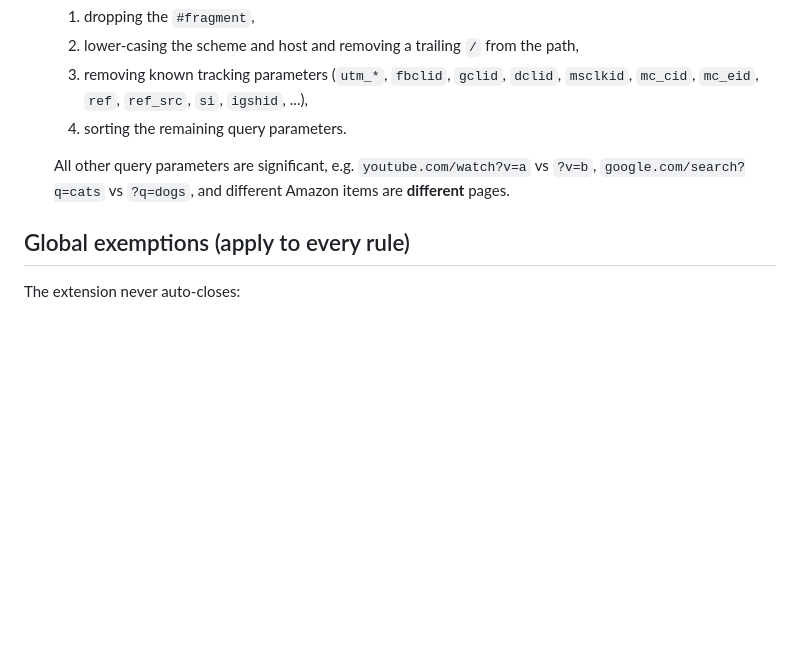
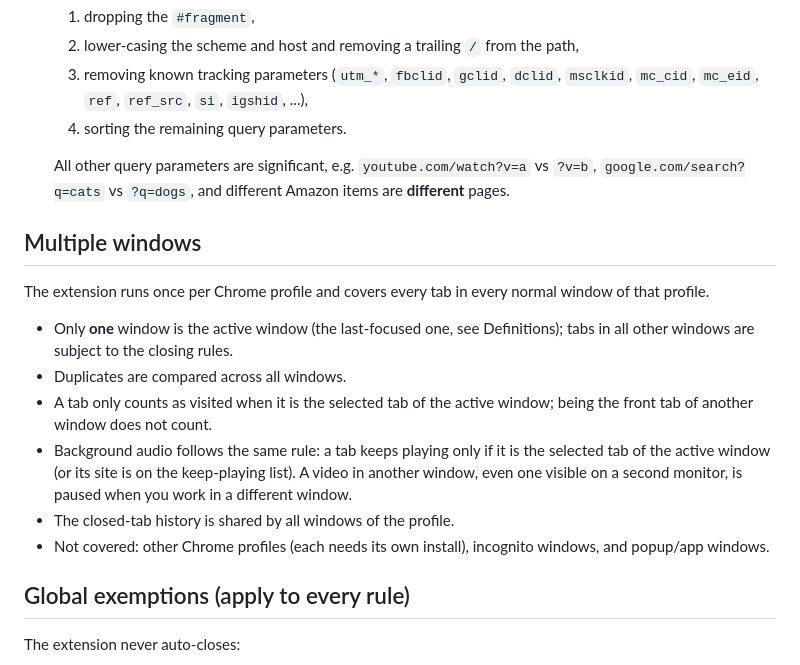
Before and after one commit to jiaojialin/too-many-tabs, a Markdown page: README.md, the part around the change. Drawn GitHub-style; blank space fills up the shorter version.

Commit message:
Document multi-window behavior in the spec (#2)
Co-authored-by: Claude Opus 5.5 <noreply@anthropic.com>

```diff
--- a/README.md
+++ b/README.md
@@ -30,6 +30,17 @@ Requires Chrome 121 or later.
   4. sorting the remaining query parameters.
 
   All other query parameters are significant, e.g. `youtube.com/watch?v=a` vs `?v=b`, `google.com/search?q=cats` vs `?q=dogs`, and different Amazon items are **different** pages.
+
+## Multiple windows
+
+The extension runs once per Chrome profile and covers every tab in every normal window of that profile.
+
+- Only **one** window is the active window (the last-focused one, see Definitions); tabs in all other windows are subject to the closing rules.
+- Duplicates are compared across all windows.
+- A tab only counts as visited when it is the selected tab of the active window; being the front tab of another window does not count.
+- Background audio follows the same rule: a tab keeps playing only if it is the selected tab of the active window (or its site is on the keep-playing list). A video in another window, even one visible on a second monitor, is paused when you work in a different window.
+- The closed-tab history is shared by all windows of the profile.
+- Not covered: other Chrome profiles (each needs its own install), incognito windows, and popup/app windows.
 
 ## Global exemptions (apply to every rule)
 
```
